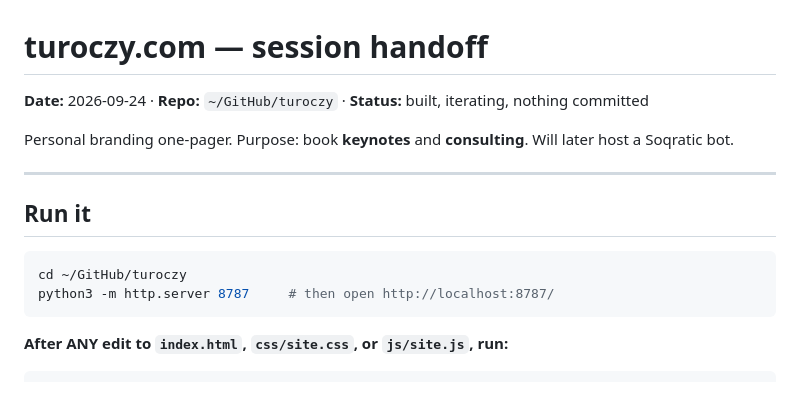
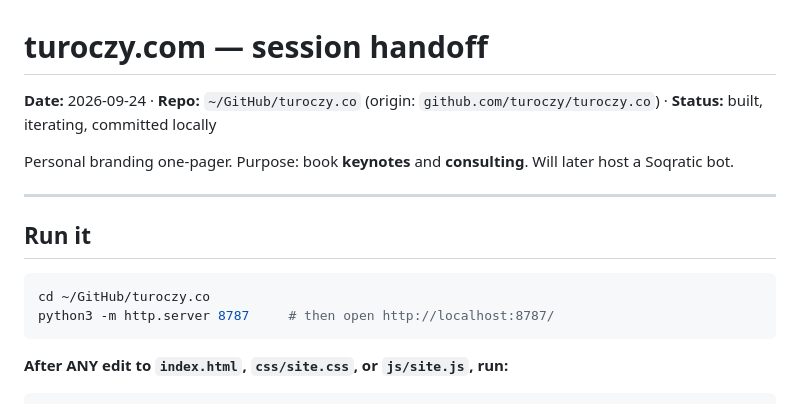
Before and after one commit to turoczy/turoczy.co, a Markdown page: HANDOFF.md, the part around the change. Rendered like a GitHub page.

Commit message:
Update HANDOFF.md to the turoczy.co repo path
Repo moved to ~/GitHub/turoczy.co, wired to github.com/turoczy/turoczy.co.
Status line updated: committed locally, no longer "nothing committed."

Co-Authored-By: Claude Opus 5 <noreply@anthropic.com>
Claude-Session: https://claude.ai/code/session_014WikCsckAvbMhKpPaCVJpR

````diff
--- a/HANDOFF.md
+++ b/HANDOFF.md
@@ -1,6 +1,6 @@
 # turoczy.com — session handoff
 
-**Date:** 2026-09-24 · **Repo:** `~/GitHub/turoczy` · **Status:** built, iterating, nothing committed
+**Date:** 2026-09-24 · **Repo:** `~/GitHub/turoczy.co` (origin: `github.com/turoczy/turoczy.co`) · **Status:** built, iterating, committed locally
 
 Personal branding one-pager. Purpose: book **keynotes** and **consulting**. Will later host a Soqratic bot.
 
@@ -9,7 +9,7 @@ Personal branding one-pager. Purpose: book **keynotes** and **consulting**. Will
 ## Run it
 
 ```bash
-cd ~/GitHub/turoczy
+cd ~/GitHub/turoczy.co
 python3 -m http.server 8787     # then open http://localhost:8787/
 ```
 
````
